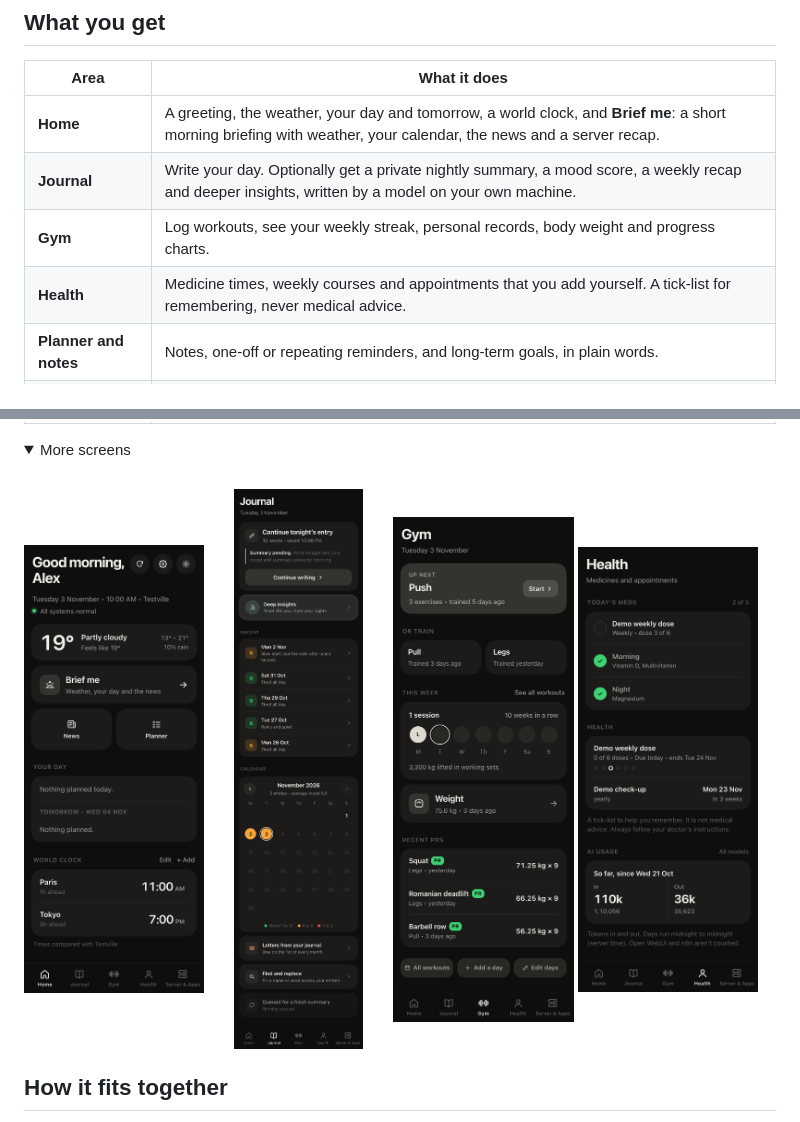
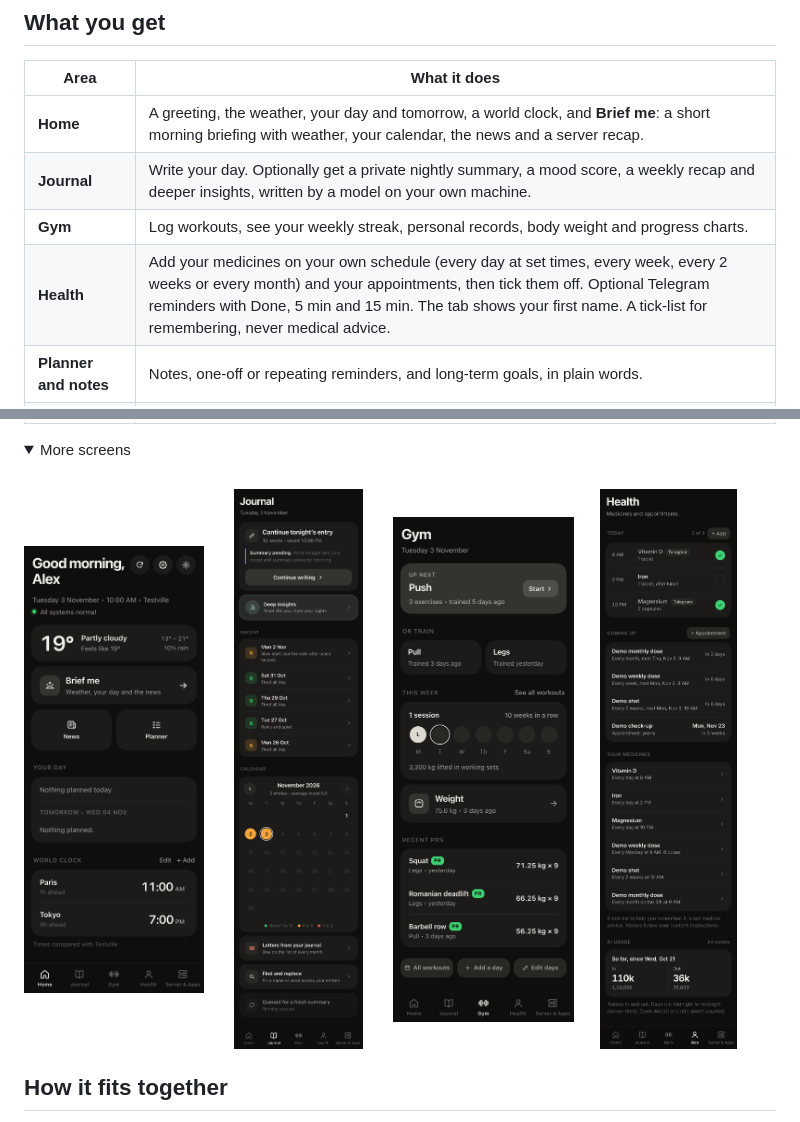
Before and after one commit to theappfoundryco/personal-homelab-server, a Markdown page: README.md, 2 parts joined by grey strips. GitHub-like rendering; pictures changed too: docs/screenshots/health-phone.png; folded sections open.

```diff
--- a/README.md
+++ b/README.md
@@ -39,7 +39,7 @@ It adapts to the machine it runs on. A setup wizard looks at your hardware and s
 | **Home** | A greeting, the weather, your day and tomorrow, a world clock, and **Brief me**: a short morning briefing with weather, your calendar, the news and a server recap. |
 | **Journal** | Write your day. Optionally get a private nightly summary, a mood score, a weekly recap and deeper insights, written by a model on your own machine. |
 | **Gym** | Log workouts, see your weekly streak, personal records, body weight and progress charts. |
-| **Health** | Medicine times, weekly courses and appointments that you add yourself. A tick-list for remembering, never medical advice. |
+| **Health** | Add your medicines on your own schedule (every day at set times, every week, every 2 weeks or every month) and your appointments, then tick them off. Optional Telegram reminders with Done, 5 min and 15 min. The tab shows your first name. A tick-list for remembering, never medical advice. |
 | **Planner and notes** | Notes, one-off or repeating reminders, and long-term goals, in plain words. |
 | **News and weather** | Headlines by topic with short AI digests, and forecasts for home or any city. |
 | **Flights and email** | Flights found in your calendar with a "time to leave" nudge, and a short list of important email (off until you add a Gmail app password). |
```
Also changed, not shown: docs/HANDOFF.md (+2 -0 lines), 16 other files.
